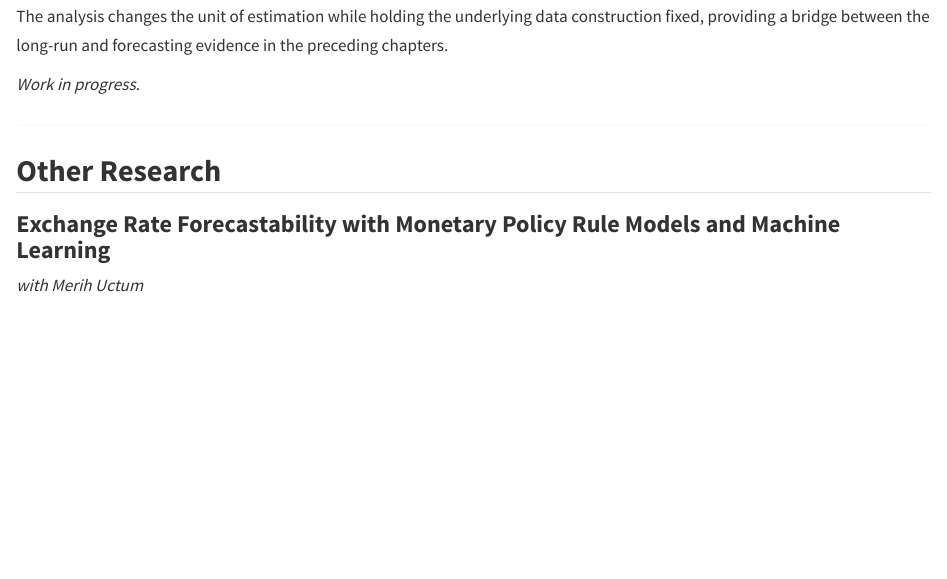
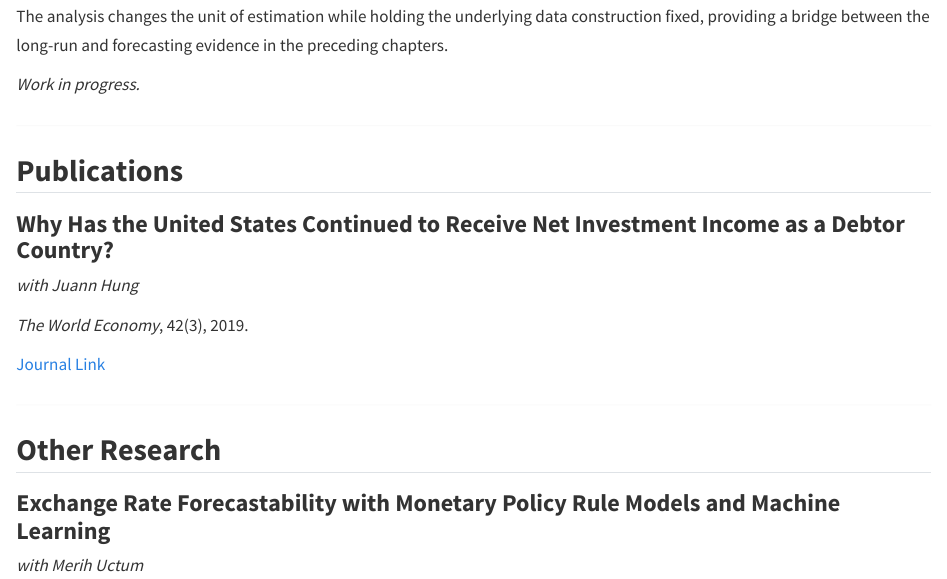
Before and after one commit to yuyunchang/yuyunchang.github.io, a Quarto document (research.qmd): the page in a window 1100 px wide, from 1090 px down. Rendered offline with R 4.5, knitr and Pandoc in place of Quarto, with nearby package versions.

Commit message:
Add publication to research page

```diff
--- a/research.qmd
+++ b/research.qmd
@@ -40,6 +40,18 @@ The analysis changes the unit of estimation while holding the underlying data co
 
 ---
 
+## Publications
+
+### Why Has the United States Continued to Receive Net Investment Income as a Debtor Country?
+*with Juann Hung*
+
+*The World Economy*, 42(3), 2019.
+
+
+[Journal Link](https://onlinelibrary.wiley.com/doi/abs/10.1111/twec.12753)
+
+---
+
 ## Other Research
 
 ### Exchange Rate Forecastability with Monetary Policy Rule Models and Machine Learning
```
Also changed, not shown: .quarto/idx/research.qmd.json, docs/search.json, 3 other files.
